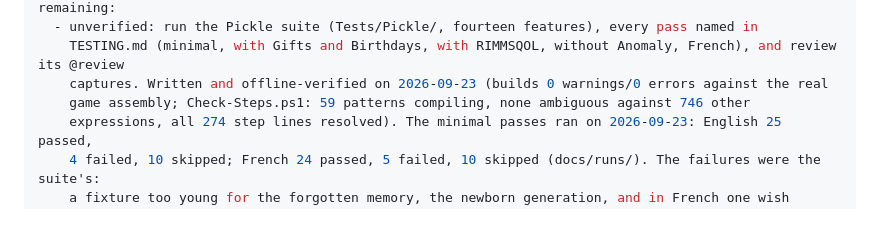
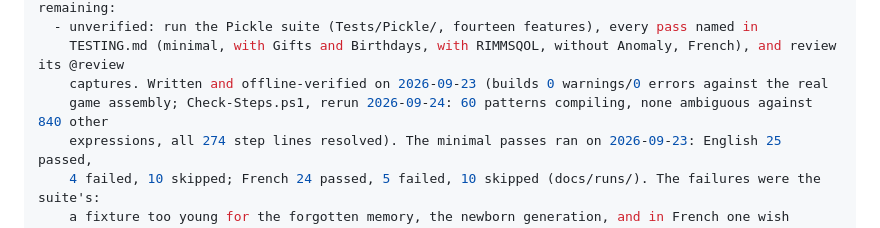
Before and after one commit to vbardales/Rimworld-Many-Happy-Returns, a Markdown page: STATUS.md, the part around the change. GitHub-like rendering.

```diff
--- a/STATUS.md
+++ b/STATUS.md
@@ -19,7 +19,7 @@ remaining:
   - unverified: run the Pickle suite (Tests/Pickle/, fourteen features), every pass named in
     TESTING.md (minimal, with Gifts and Birthdays, with RIMMSQOL, without Anomaly, French), and review its @review
     captures. Written and offline-verified on 2026-09-23 (builds 0 warnings/0 errors against the real
-    game assembly; Check-Steps.ps1: 59 patterns compiling, none ambiguous against 746 other
+    game assembly; Check-Steps.ps1, rerun 2026-09-24: 60 patterns compiling, none ambiguous against 840 other
     expressions, all 274 step lines resolved). The minimal passes ran on 2026-09-23: English 25 passed,
     4 failed, 10 skipped; French 24 passed, 5 failed, 10 skipped (docs/runs/). The failures were the suite's:
     a fixture too young for the forgotten memory, the newborn generation, and in French one wish refused.
```
Also changed, not shown: TESTING.md (+2 -1 lines), 1 other file.
